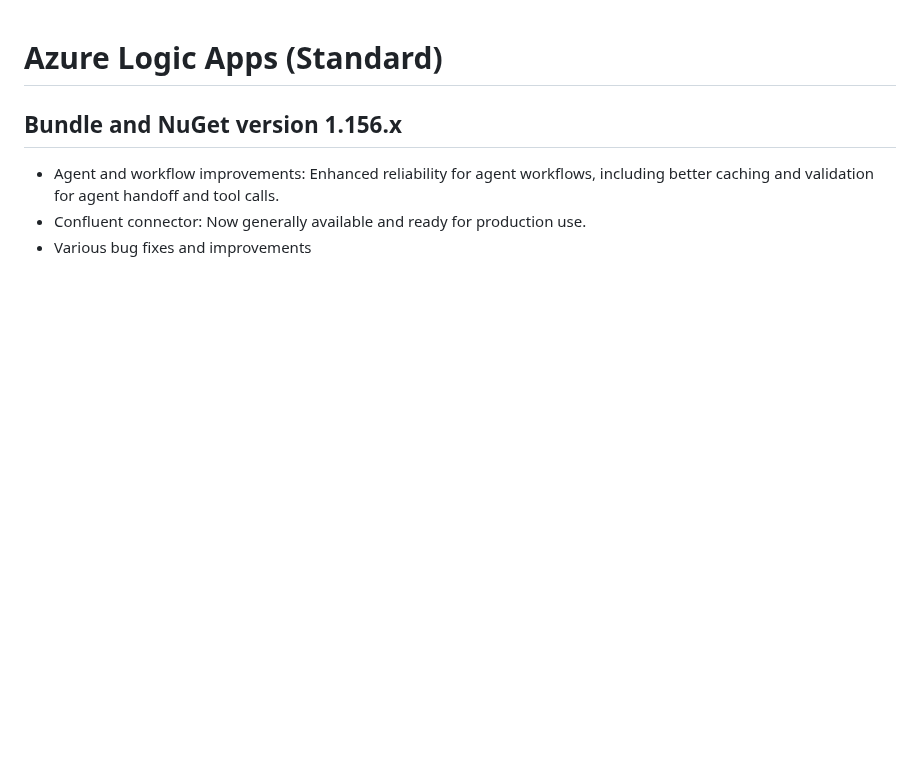
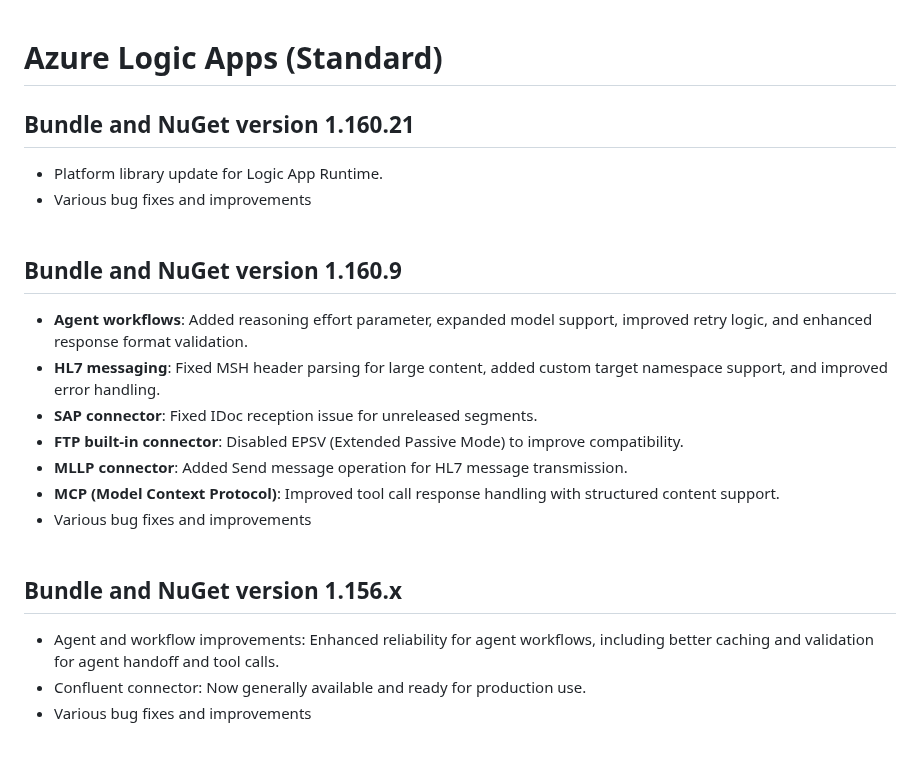
Before and after one commit to Azure/logicapps, a Markdown page: CHANGELOG.md, the part around the change. Rendered like a GitHub page; blank space fills up the shorter version.

Commit message:
Update CHANGELOG for versions 1.160.21 and 1.160.9 (#1510)
Updated CHANGELOG with new bundle and NuGet version details, including bug fixes and enhancements for various connectors and workflows.

```diff
--- a/CHANGELOG.md
+++ b/CHANGELOG.md
@@ -1,4 +1,19 @@
 # Azure Logic Apps (Standard)
+
+## Bundle and NuGet version 1.160.21
+- Platform library update for Logic App Runtime.
+- Various bug fixes and improvements
+<br><br>
+
+## Bundle and NuGet version 1.160.9
+- **Agent workflows**: Added reasoning effort parameter, expanded model support, improved retry logic, and enhanced response format validation.
+- **HL7 messaging**: Fixed MSH header parsing for large content, added custom target namespace support, and improved error handling.
+- **SAP connector**: Fixed IDoc reception issue for unreleased segments.
+- **FTP built-in connector**: Disabled EPSV (Extended Passive Mode) to improve compatibility.
+- **MLLP connector**: Added Send message operation for HL7 message transmission.
+- **MCP (Model Context Protocol)**: Improved tool call response handling with structured content support.
+- Various bug fixes and improvements
+<br><br>
 
 ## Bundle and NuGet version 1.156.x
 - Agent and workflow improvements: Enhanced reliability for agent workflows, including better caching and validation for agent handoff and tool calls.
```
